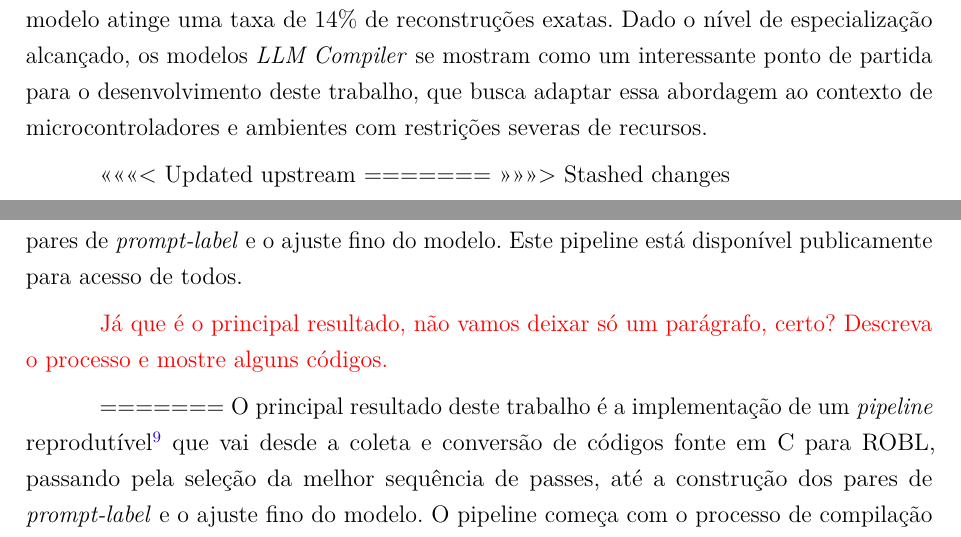
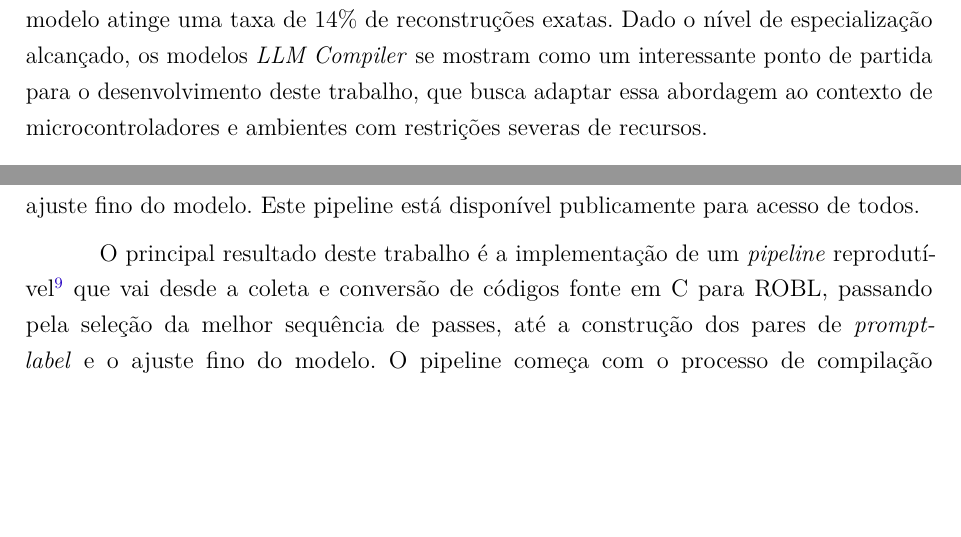
Before and after one commit to Alisson-Teles/TCC_Alisson, a LaTeX thesis (TCC_texto.tex): two parts of pages 32 and 45 of 69, joined at a grey line, cut so that both start at the same text, the shorter picture padded with empty space. The pictures show the PDF file TCC_texto.pdf that the author committed with the source.

Commit message:
corrigindo final

```diff
--- a/TCC_texto.tex
+++ b/TCC_texto.tex
@@ -556,7 +556,7 @@ Outra proposta recente e relevante é a do modelo com \textit{feedback} gerado p
 
 Recentemente, \citeonline{cummins_llm_2025} propuseram os modelos \textit{LLM Compiler} e \textit{\textit{LLM Compiler} FTD}, desenvolvidos especificamente para tarefas relacionadas a compiladores. Esses modelos são derivados do \textit{Code Llama}, mas foram adaptados para compreender representações intermediárias (IRs), código \textit{assembly} e estratégias de otimização de compilação. O \textit{LLM Compiler} foi treinado com um impressionante volume de 546 bilhões de \textit{tokens} de dados especializados em 	exttt{LLVM-IR} e \textit{assembly}, passando por um ajuste fino orientado por instruções para interpretar o comportamento do compilador. O \textit{\textit{LLM Compiler} FTD}, por sua vez, vai além ao incorporar mais 164 bilhões de \textit{tokens} voltados para tarefas específicas como ajuste de flags e desassemblagem, totalizando 710 bilhões de \textit{tokens} no processo de treinamento. Esse treinamento em múltiplas etapas permite que os modelos obtenham resultados robustos: em tarefas de otimização de tamanho de código, o \textit{\textit{LLM Compiler} FTD} atinge 77\% do desempenho de uma busca por autotuning (melhor compilação obtida a partir da execução exaustiva de um conjunto amplo de sequência de passes de otimização), mas sem precisar de compilações adicionais. Já na tarefa de compilação reversa do código \textit{assembly} x86\_64 e ARM para 	exttt{LLVM-IR}, o modelo atinge uma taxa de 14\% de reconstruções exatas. Dado o nível de especialização alcançado, os modelos \textit{LLM Compiler} se mostram como um interessante ponto de partida para o desenvolvimento deste trabalho, que busca adaptar essa abordagem ao contexto de microcontroladores e ambientes com restrições severas de recursos.
 
-<<<<<<< Updated upstream
+
 %Neste trabalho, o \textit{LLM Compiler} será integrado ao processo de compilação da \textit{Robotics Language} para o STM32F103C8T6, recebendo como entrada o código em LLVM IR e retornando a sequência de passes de otimização a ser aplicada. O modelo, ajustado para este contexto, será executado antes da etapa final de geração de código, e suas saídas serão aplicadas no compilador para produzir a versão otimizada do programa.
-=======
+
 %Neste trabalho, o \textit{LLM Compiler} será integrado ao processo de compilação da \textit{Robotics Language} para o STM32F103C8T6, recebendo como entrada o código em 	exttt{LLVM-IR} e retornando a sequência de passes de otimização a ser aplicada. O modelo, ajustado para este contexto, será executado antes da etapa final de geração de código, e suas saídas serão aplicadas no compilador para produzir a versão otimizada do programa.
@@ -691,11 +691,11 @@ Como nem todos os recursos da linguagem C estão presentes na ROBL, uma etapa ad
 
 Para a criação dos dados de treinamento, é necessário que os pares de \textit{prompt-label}, possuam em seu label uma versão compilada que se aproxime em eficiência da \textit{flag} -Oz. Para isso foi empregado um processo de compilação, aproveitando uma lista de passes dos resultados do trabalho de \citeonline{faustino2021new}, conhecida como \textit{Optimization Cache}\footnote{Disponível em: \url{https://zenodo.org/records/4416117}} que funcionam como um ótimo caso geral para os códigos, assim como a \textit{flag} -Oz.
 
-<<<<<<< Updated upstream
+
 A lista de sequências de passes do trabalho de \citeonline{faustino2021new} não eram devidamente aplicáveis ao contexto atual do LLVM-20, usado neste trabalho, pois foi realizada usando a versão 10 do LLVM (lançada em meados de 2020). Inicialmente, apenas 30\% das sequências eram utilizáveis. Portanto, mostrou-se necessário realizar a conversão dos passes do LLVM-10 para o LLVM-20. Após esta conversão, conseguiu-se utilizar 100\% da lista de passes para realizar a compilação.
 
 Com os códigos devidamente compilados, procedeu-se à organização dos dados em pares de \textit{prompt-label} para alimentar o treinamento supervisionado do modelo de linguagem. Em cada par, o \textit{prompt} consiste de um comando inicial textual em inglês, seguido do código em LLVM IR para a plataforma alvo (ROBL compilado para LLVM IR, otimizado com a \textit{flag} -O1), enquanto o \textit{label} corresponde à melhor versão compilada do mesmo código em \textit{assembly} e os respectivos passes de otimização empregados, seguindo o padrão adotado para o treinamento do modelo original \cite{cummins_llm_2025}.
-=======
+
 A lista de sequências de passes do trabalho de \citeonline{faustino2021new} não eram devidamente aplicáveis ao contexto atual do LLVM-20, usado neste trabalho, pois foi realizada usando a versão 10 do LLVM (lançada em meados de 2020). Inicialmente, apenas 30\% das sequências eram utilizáveis. Portanto, mostrou-se necessário realizar a conversão dos passes do LLVM-10 para o LLVM-20. Após esta conversão, conseguiu-se utilizar 100\% da lista de passes para realizar a compilação, composta por \textbf{1289 sequências únicas} de passes LLVM.
 
 Com os códigos devidamente compilados, procedeu-se à organização dos dados em pares de \textit{prompt-label} para alimentar o treinamento supervisionado do modelo de linguagem. Em cada par, o \textit{prompt} consiste de um comando inicial textual em inglês, seguido do código em 	exttt{LLVM-IR} para a plataforma alvo (ROBL compilado para 	exttt{LLVM-IR}, otimizado com a \textit{flag} -O1), enquanto o \textit{label} corresponde à melhor versão compilada do mesmo código em \textit{assembly} e os respectivos passes de otimização empregados, seguindo o padrão adotado para o treinamento do modelo original \cite{cummins_llm_2025}.
@@ -749,7 +749,7 @@ O ambiente de alto desempenho empregado, foi o \textit{hugging face auto-train},
 
 \section{Resultados: Refinamento do Modelo}
 
-<<<<<<< Updated upstream
+
 A partir do \textit{pipeline} desenvolvido neste trabalho, foi possível construir um conjunto de 1,907 pares de \textit{prompt-label}, para treinamento supervisionado, nos quais o \textit{prompt} corresponde ao código em ROBL compilado para LLVM IR, otimizado apenas com a \textit{flag} -O1, e o \textit{label} representa a melhor sequência de passes de otimização, que resultou no menor código objeto para a arquitetura STM32. Esse conjunto foi gerado a partir de programas escritos originalmente em linguagem C, convertidos automaticamente para ROBL, compilados com diferentes sequências de passes e avaliados quanto ao tamanho gerado para o microcontrolador STM32F103C8T6.
 
 O modelo \textit{LLM Compiler} foi então refinado com esses pares, resultando em uma versão treinada\footnote{Versão treinada do \textit{LLM Compiler}, disponível em: \url{https://huggingface.co/Cal-mfbc5446/LlmCompiler-Stm32FineTunningFinal}} para o domínio de programas em ROBL-alvo STM32. Embora o número de amostrar utilizadas no ajuste fino tenha sido reduzido, testes exploratórios de inferência indicaram que o modelo refinado é capaz de sugerir sequências de passes compatíveis com aquelas observadas no treinamento. Podemos observar isso no anexo \ref{anexo:codigo5}, que nos mostra o código ROB utilizado com a finalidade de criar o código IR para realizar inferência e o resultado apresentado pelo modelo.
@@ -758,23 +757,21 @@ O modelo \textit{LLM Compiler} foi então refinado com esses pares, resultando e
 
-No total foram realizados 5 testes de inferência exploratórios, sendo três do \textit{benchmark} do \textit{Csmith}(Anexos \ref{anexo:codigo1}, \ref{anexo:codigo2} e \ref{anexo:codigo3}) e três do \textit{benchmark} do \textit{AnghaBench}(Anexos \ref{anexo:codigo4} e \ref{anexo:codigo5}). Para cada um deles, o código LLVM IR foi fornecido ao modelo por meio do \textit{script} de inferência\footnote{Código de inferência disponível em:\url{https://github.com/Alisson-Teles/Pipeline-training/blob/main/STM32/Inferencia/llm_compiler_demo.py}}, registrando-se as respostas em terminal. Nos testes com programas do \textit{Csmith} e em dois dos três programas do \textit{AnghaBench}, o modelo não recuperou as sequências de passes fornecidas durante o processo de \textit{auto-tunning}, o que sugere generalização ainda limitada, compatível com o tamanho reduzido do conjunto de treinamento. Em apenas um dos códigos(Anexo \ref{anexo:codigo5}) do \textit{AnghaBench} observou-se a geração de uma sequência de passes estruturalmente semelhante àquela empregada durante o treinamento, indicando que o modelo é capaz de, em alguns casos, reproduzir padrões de otimização previamente observados.
-=======
+No total foram realizados 5 testes de inferência exploratórios, sendo três do \textit{benchmark} do \textit{Csmith}(Anexos \ref{anexo:codigo1}, \ref{anexo:codigo2} e \ref{anexo:codigo3}) e dois do \textit{benchmark} do \textit{AnghaBench}(Anexos \ref{anexo:codigo4} e \ref{anexo:codigo5}). Para cada um deles, o código LLVM IR foi fornecido ao modelo por meio do \textit{script} de inferência\footnote{Código de inferência disponível em:\url{https://github.com/Alisson-Teles/Pipeline-training/blob/main/STM32/Inferencia/llm_compiler_demo.py}}, registrando-se as respostas em terminal. Nos testes com programas do \textit{Csmith} e em dois dos três programas do \textit{AnghaBench}, o modelo não recuperou as sequências de passes fornecidas durante o processo de \textit{auto-tunning}, o que sugere generalização ainda limitada, compatível com o tamanho reduzido do conjunto de treinamento. Em apenas um dos códigos(Anexo \ref{anexo:codigo5}) do \textit{AnghaBench} observou-se a geração de uma sequência de passes estruturalmente semelhante àquela empregada durante o treinamento, indicando que o modelo é capaz de, em alguns casos, reproduzir padrões de otimização previamente observados.
+
 A partir do \textit{pipeline} desenvolvido neste trabalho, foi possível construir um conjunto de 1,907 pares de \textit{prompt-label}, para treinamento supervisionado, nos quais o \textit{prompt} corresponde ao código em ROBL compilado para 	exttt{LLVM-IR}, otimizado apenas com a \textit{flag} -O1, e o \textit{label} representa a melhor sequência de passes de otimização, que resultou no menor código objeto para a arquitetura STM32. Esse conjunto foi gerado a partir de programas escritos originalmente em linguagem C, convertidos automaticamente para ROBL, compilados com diferentes sequências de passes e avaliados quanto ao tamanho gerado para o microcontrolador STM32F103C8T6.
 
 O modelo \textit{LLM Compiler} foi então refinado com esses pares, resultando em uma versão treinada\footnote{Versão treinada do \textit{LLM Compiler}, disponível em: \url{https://huggingface.co/Cal-mfbc5446/LlmCompiler-Stm32FineTunningFinal}} para o domínio de programas em ROBL-alvo STM32. Embora o número de amostrar utilizadas no ajuste fino tenha sido reduzido, testes exploratórios de inferência indicaram que o modelo refinado é capaz de sugerir sequências de passes compatíveis com aquelas observadas no treinamento. Podemos observar isso no anexo \ref{anexo:codigo5}, que nos mostra o código ROB utilizado com a finalidade de criar o código IR para realizar inferência e o resultado apresentado pelo modelo.
 
 No total foram realizados 5 testes de inferência exploratórios, sendo três do \textit{benchmark} do \textit{Csmith}(Anexos \ref{anexo:codigo1}, \ref{anexo:codigo2} e \ref{anexo:codigo3}) e dois do \textit{benchmark} do \textit{AnghaBench}(Anexos \ref{anexo:codigo4} e \ref{anexo:codigo5}). Para cada um deles, o código 	exttt{LLVM-IR} foi fornecido ao modelo por meio do \textit{script} de inferência\footnote{Código de inferência disponível em:\url{https://github.com/Alisson-Teles/Pipeline-training/blob/main/STM32/Inferencia/llm_compiler_demo.py}}, registrando-se as respostas em terminal. Nos testes com programas do \textit{Csmith} e em dois dos três programas do \textit{AnghaBench}, o modelo não recuperou as sequências de passes fornecidas durante o processo de \textit{auto-tunning}, o que sugere generalização ainda limitada, compatível com o tamanho reduzido do conjunto de treinamento. Em apenas um dos códigos(Anexo \ref{anexo:codigo5}) do \textit{AnghaBench} observou-se a geração de uma sequência de passes estruturalmente semelhante àquela empregada durante o treinamento, indicando que o modelo é capaz de, em alguns casos, reproduzir padrões de otimização previamente observados.
->>>>>>> Stashed changes
+
 
 
 \section{Resultados: Ferramentas para Geração do Dataset de Treinamento}
 
-<<<<<<< Updated upstream
+
 O principal resultado deste trabalho é a implementação de um pipeline reprodutível\footnote{Acesso do pipeline reprodutível:\url{https://github.com/Alisson-Teles/Pipeline-training.git}} que vai desde a coleta e conversão de códigos fonte em C para ROBL, passando pela seleção da melhor sequência de passes, até a construção dos pares de \textit{prompt-label} e o ajuste fino do modelo. Este pipeline está disponível publicamente para acesso de todos.
 
 
-\textcolor{red}{Já que é o principal resultado, não vamos deixar só um parágrafo, certo? Descreva o processo e mostre alguns códigos.}
 
-=======
 O principal resultado deste trabalho é a implementação de um \textit{pipeline} reprodutível\footnote{Acesso do pipeline reprodutível:\url{https://github.com/Alisson-Teles/Pipeline-training.git}} que vai desde a coleta e conversão de códigos fonte em C para ROBL, passando pela seleção da melhor sequência de passes, até a construção dos pares de \textit{prompt-label} e o ajuste fino do modelo. O pipeline começa com o processo de compilação exaustiva do \textit{script} ``\texttt{rodar\_seq\_unica.sh}'', que, ao receber como entrada o arquivo ``\texttt{sequencias\_unicas.txt}'' (arquivo que contém as 1289 sequências de otimização do \texttt{LLVM-IR}), e o diretório contendo os arquivos LLVM-IR compilados em ROBL para STM32 realiza os seguintes pontos:
 
 \begin{enumerate}
@@ -804,7 +801,7 @@ Dessa forma, os resultados práticos deste trabalho incluem os \textit{scripts}:
     \item O script \texttt{coleta\_melhores.py} percorre todas os subdiretórios de resultados geradas pelas compilações e, para cada programa, seleciona o arquivo objeto \texttt{melhor.o} e registra seu tamanho em \textit{bytes}. Esses dados são então agregados em um único arquivo \texttt{melhores.csv}, estruturado como uma tabela que relaciona o nome de cada programa ao respectivo tamanho após otimização.
     \item O script \texttt{promptLavel.py} é encarregado da construção dos pares de treinamento, reunindo o IR não otimizado, o assembly otimizado, a sequência de passes considerada ótima e o tamanho final do objeto. Essas informações são organizadas no formato \texttt{JSONL} adotado pelo \textit{LLM Compiler}.
 \end{itemize}
->>>>>>> Stashed changes
+
 
 %=====Seção de limitações=================
 \section{Discussão e Limitações}\label{sec:Discussao}
@@ -818,17 +815,17 @@ Os resultados obtidos, ainda que limitados em escala, sugerem que a abordagem de
 
 Por outro lado, a ausência de uma avaliação quantitativa abrangente, baseada em métricas como redução média de \textit{bytes} no objeto ou comparação sistemática com a sequência padrão -Oz, impede de afirmar que o modelo refinado supera consistentemente as estratégias tradicionais em cenários reais de desenvolvimento embarcado. Trabalhos voltados à descoberta de novas sequências compactas de passes para redução de código mostram que, mesmo em arquiteturas de propósito geral, o ganho em relação às \textit{flags} padrão tende a ser modesto e depende fortemente da seleção de \textit{benchmarks} e da profundidade da busca\cite{cummins_llm_2025,faustino2021new}. No presente estudo, essa exploração foi necessariamente restrita pelo tempo disponível e pelo custo computacional.
 
-<<<<<<< Updated upstream
+
 Outro ponto a ser destacado é que o conjunto de programas utilizados (Códigos C convertidos para ROBL) tende a abranger exemplos curtos (como é o caso do \textit{AnghaBench}) ou com pouca variabilidade (caso do \textit{Csmith}). Isso significa que o modelo foi exposto principalmente a padrões de códigos com pouca generalização, o que limita sua capacidade de lidar com projetos mais complexos. Apesar disso, o \textit{pipeline} proposto estabelece uma base sólida para a qual o conjuntos de dados mais amplos e diversos podem ser agregados em trabalhos futuros, permitindo avaliar de forma mais robusta o potencial da abordagem em cenários de maior complexidade.
-=======
+
 O conjunto de programas utilizados (Códigos C convertidos para ROBL) tende a abranger exemplos curtos (como é o caso do \textit{AnghaBench}) ou com pouca variabilidade (caso do \textit{Csmith}). Isso significa que o modelo foi exposto principalmente a padrões de códigos com pouca generalização, o que limita sua capacidade de lidar com projetos mais complexos. Apesar disso, o \textit{pipeline} proposto estabelece uma base sólida para a qual o conjuntos de dados mais amplos e diversos podem ser agregados em trabalhos futuros, permitindo avaliar de forma mais robusta o potencial da abordagem em cenários de maior complexidade.
->>>>>>> Stashed changes
+
 
 Outra limitação relevante, em relação ao tamanho do contexto de LLMs em geral, diz respeito ao tamanho médio dos pares de \textit{prompt-label} que ficou em torno de 50,000 tokens. Esse volume de contexto é substancialmente maior do que o utilizado por \citeonline{cummins_llm_2025}, que treina o modelo com uma janela de 16,384 \textit{tokens}. Na prática, isso significa que o conjunto construído neste trabalho não pôde ser explorado integralmente com a arquitetura de LLM utilizada nesta pesquisa, sendo realizado o truncamento dos dados após exceder o limite de contexto. Por outro lado, optou-se por manter os \textit{prompts} completos justamente porque já existem modelos com janelas de 128,000 \textit{tokens}\footnote{Modelo Gemma 3 possuí 128,000 de janela de contexto. Documentação disponível em: \url{https://ai.google.dev/gemma/docs/core?hl=pt-br}}, o que preserva a utilidade das ferramentas de construção do \textit{dataset} para uso em trabalhos futuros.
 
 
-<<<<<<< Updated upstream
+
 Esse cenário configura uma ameaça à validade externa dos experimentos, na medida em que as conclusões obtidas tendem a se restringir a situações muito específicas, caracterizadas por programas curtos e com pouca variabilidade. Em contextos mais realistas, envolvendo códigos de maior porte, com múltiplos módulos, bibliotecas externas e uso intensivo de periféricos, é pouco provável que o mesmo padrão de ganho se repita de forma consistente. Assim, embora os resultados indiquem que o modelo é capaz de reproduzir sequências competitivas em um cenário controlado, não se pode afirmar que o comportamento observado será mantido quando aplicado a sistemas embarcados de complexidade superior, o que deve ser explicitado como limitação e ameaça à generalização dos resultados.
-=======
+
 O cenário apresentado na figura \ref{fig:minhafigura8} configura uma ameaça à validade externa dos experimentos, na medida em que as conclusões obtidas tendem a se restringir a situações muito específicas, caracterizadas por programas curtos e com pouca variabilidade. Em contextos mais realistas, envolvendo códigos de maior porte, com múltiplos módulos, bibliotecas externas e uso intensivo de periféricos, é pouco provável que o mesmo padrão de ganho se repita de forma consistente. Assim, embora os resultados indiquem que o modelo é capaz de reproduzir sequências competitivas em um cenário controlado, não se pode afirmar que o comportamento observado será mantido quando aplicado a sistemas embarcados de complexidade superior, o que deve ser explicitado como limitação e ameaça à generalização dos resultados.
 
```
Also changed, not shown: TCC_texto.pdf, TCC_texto.tex (13 more changed lines), 5 other files.
